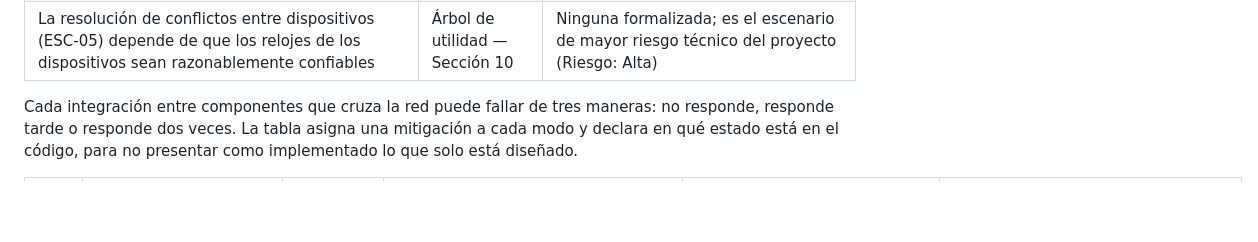
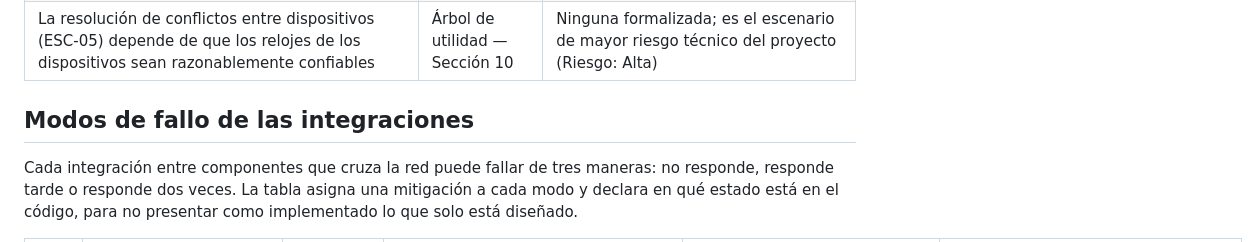
Before and after one commit to ISCOUTB/AS_202620_XALD, a Markdown page: docs/arc42/11-Risks and Technical Debts.md, the part around the change. GitHub-like rendering; blank space fills up the shorter version.

Commit message:
Document failure modes for component integrations
Added section on failure modes of integrations with mitigation strategies.

```diff
--- a/docs/arc42/11-Risks and Technical Debts.md
+++ b/docs/arc42/11-Risks and Technical Debts.md
@@ -16,7 +16,7 @@ Esta sección consolida los riesgos y deudas técnicas que ya quedaron documenta
 
 
 
-
+## Modos de fallo de las integraciones
 
 Cada integración entre componentes que cruza la red puede fallar de tres maneras: no responde, responde tarde o responde dos veces. La tabla asigna una mitigación a cada modo y declara en qué estado está en el código, para no presentar como implementado lo que solo está diseñado.
 
```
